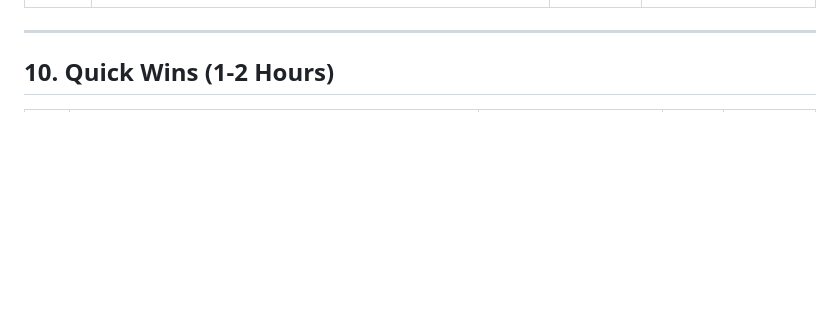
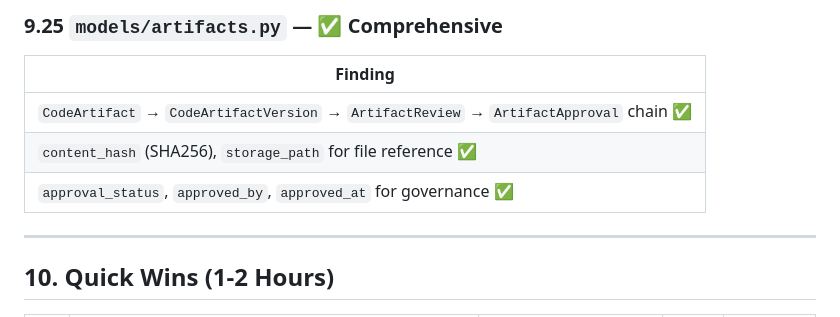
Before and after one commit to datainteg/helix-ai-migration, a Markdown page: IMPROVEMENTS.md, the part around one of its changes. Rendered like a GitHub page; blank space fills up the shorter version.

```diff
--- a/IMPROVEMENTS.md
+++ b/IMPROVEMENTS.md
@@ -615,3 +669,10 @@ Current file needs updates reflecting MVP completion:
+### 9.25 `models/artifacts.py` — ✅ Comprehensive
+
+| Finding |
+|---|
+| `CodeArtifact` → `CodeArtifactVersion` → `ArtifactReview` → `ArtifactApproval` chain ✅ |
+| `content_hash` (SHA256), `storage_path` for file reference ✅ |
+| `approval_status`, `approved_by`, `approved_at` for governance ✅ |
 
 ---
 
```
Also changed, not shown: other parts of IMPROVEMENTS.md (+60 -6 lines).
